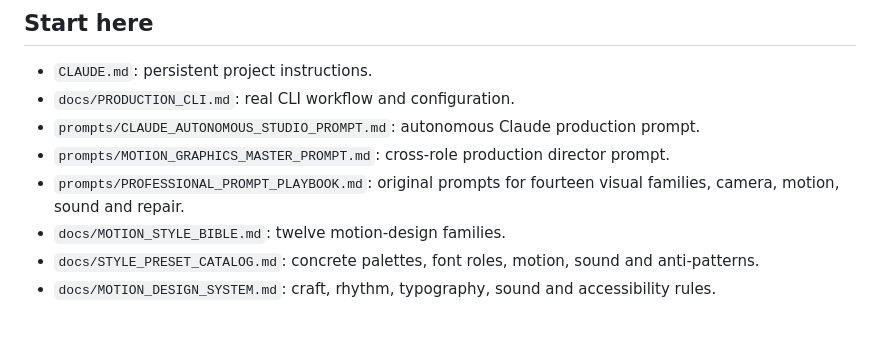
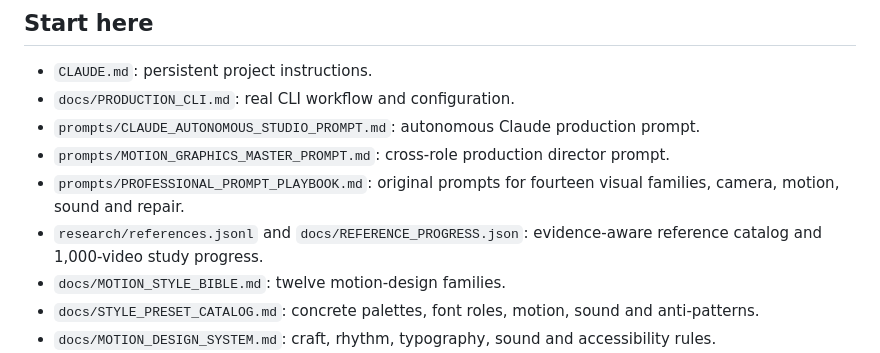
Before and after one commit to studio1111/AI-Motion-Graphics-Studio, a Markdown page: README.md, the part around the change. Drawn GitHub-style; blank space fills up the shorter version.

Commit message:
docs: link the reference research catalog

```diff
--- a/README.md
+++ b/README.md
@@ -8,6 +8,7 @@ A programmatic motion-graphics studio built on Remotion, with style presets, pro
 - `prompts/CLAUDE_AUTONOMOUS_STUDIO_PROMPT.md`: autonomous Claude production prompt.
 - `prompts/MOTION_GRAPHICS_MASTER_PROMPT.md`: cross-role production director prompt.
 - `prompts/PROFESSIONAL_PROMPT_PLAYBOOK.md`: original prompts for fourteen visual families, camera, motion, sound and repair.
+- `research/references.jsonl` and `docs/REFERENCE_PROGRESS.json`: evidence-aware reference catalog and 1,000-video study progress.
 - `docs/MOTION_STYLE_BIBLE.md`: twelve motion-design families.
 - `docs/STYLE_PRESET_CATALOG.md`: concrete palettes, font roles, motion, sound and anti-patterns.
 - `docs/MOTION_DESIGN_SYSTEM.md`: craft, rhythm, typography, sound and accessibility rules.
```
